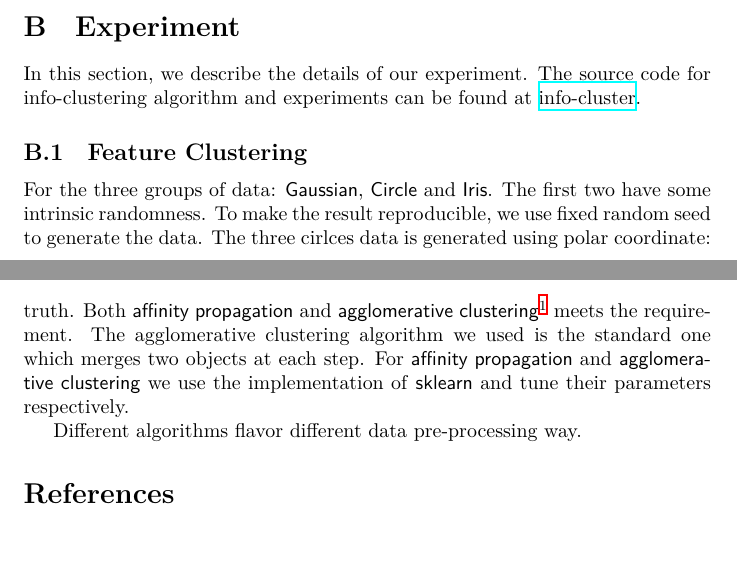
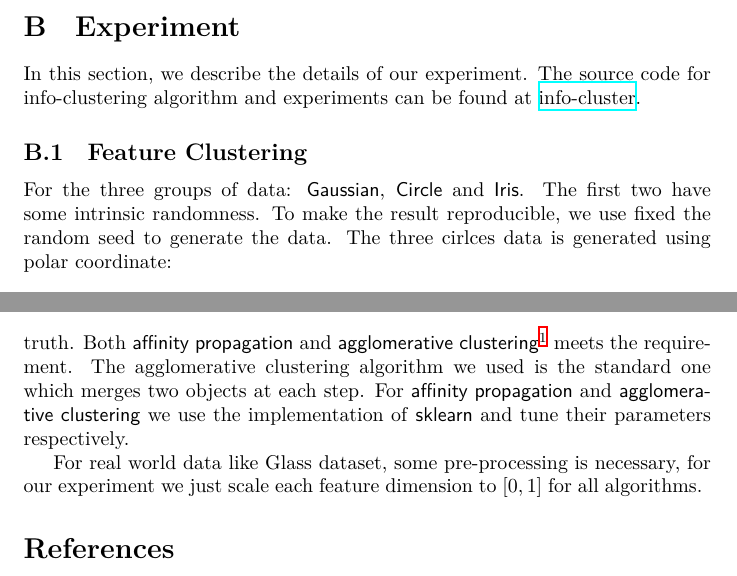
Before and after one commit to zhaofeng-shu33/info-clustering-research, a LaTeX document (paper/appendix.tex): two parts of pages 4 and 5 of 5, joined at a grey line, cut so that both start at the same text. Compiled offline with XeLaTeX; a LaTeX package or settings file that is missing is left out.

Commit message:
update experiment explanation

```diff
--- a/paper/appendix.tex
+++ b/paper/appendix.tex
@@ -135,7 +135,7 @@ By the construction of the clustering tree, we can associate each tree node with
 \section{Experiment}
 In this section, we describe the details of our experiment. The source code for info-clustering algorithm and experiments can be found at \href{https://github.com/zhaofeng-shu33/lab2c\_presentation\_template}{info-cluster}.
 \subsection{Feature Clustering}
-For the three groups of data: \textsf{Gaussian}, \textsf{Circle} and \textsf{Iris}. The first two have some intrinsic randomness. To make the result reproducible, we use fixed random seed to generate the data. The three cirlces data is generated using polar coordinate:
+For the three groups of data: \textsf{Gaussian}, \textsf{Circle} and \textsf{Iris}. The first two have some intrinsic randomness. To make the result reproducible, we use fixed the random seed to generate the data. The three cirlces data is generated using polar coordinate:
 \begin{align*}
 r &= 0.1*i + 0.01*(2u-1), i = 1, 2, 3\\
 \theta & = 2\pi v
@@ -146,7 +146,7 @@ Different metric (or affinity) can affect the clustering accuracy significantly.
 
 Some algorithm needs to specify the number of cluster.  For example, spectral clustering is a powerful method but lacks the flexibility because it needs the dimension of subspace(number of cluster).  We'd like to compare methods which have the ability to select the best cluster without knowing the ground truth. Both \textsf{affinity propagation} and \textsf{agglomerative clustering}\footnote{We can use a quality function to select the best layer in the hierachical tree, for example modularity of Newman and Girvan.} meets the requirement. The agglomerative clustering algorithm we used is the standard one which merges two objects at each step. For \textsf{affinity propagation} and \textsf{agglomerative clustering} we use the implementation of \textsf{sklearn} and tune their parameters respectively.
 
-Different algorithms flavor different data pre-processing way.
+For real world data like Glass dataset, some pre-processing is necessary, for our experiment we just scale each feature dimension to $[0, 1]$ for all algorithms.
 \bibliographystyle{plain}
 \bibliography{exportlist}
 \end{document}
```
